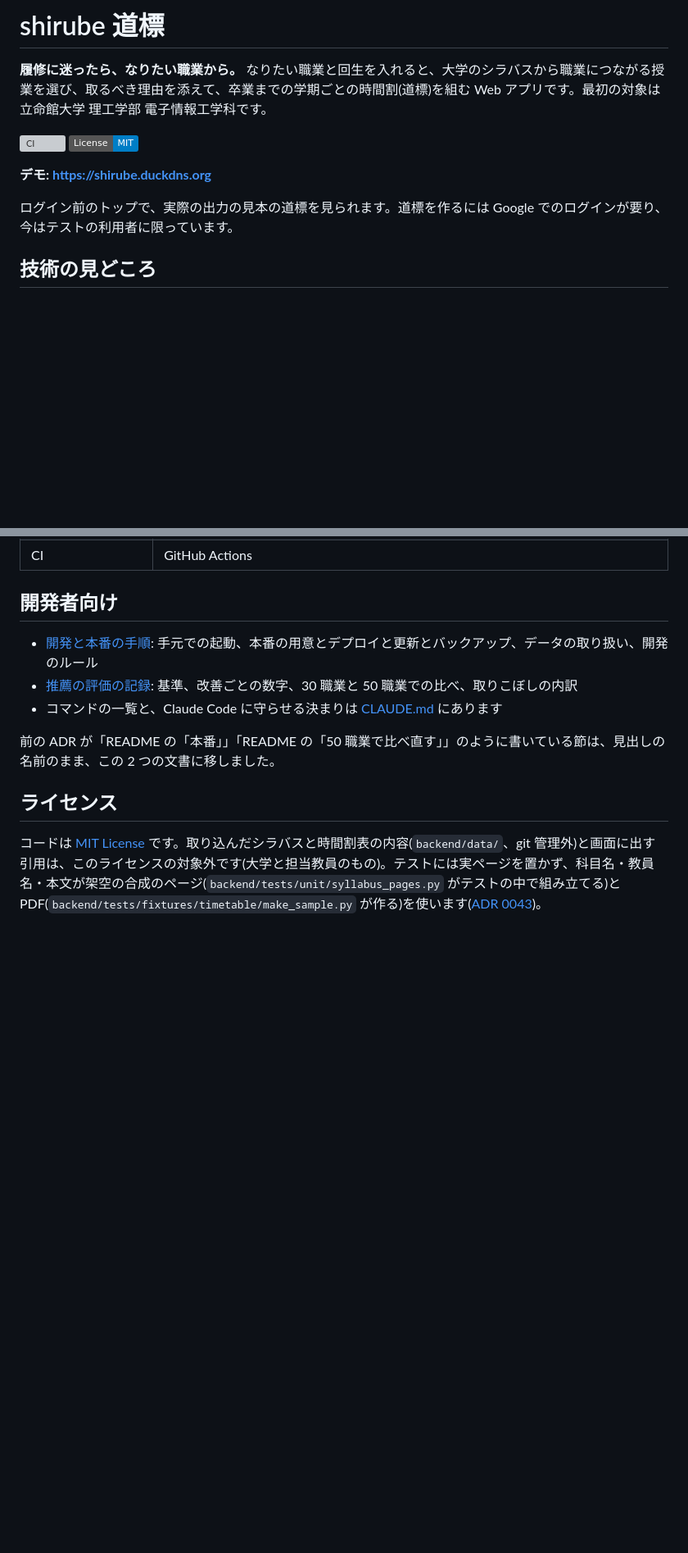
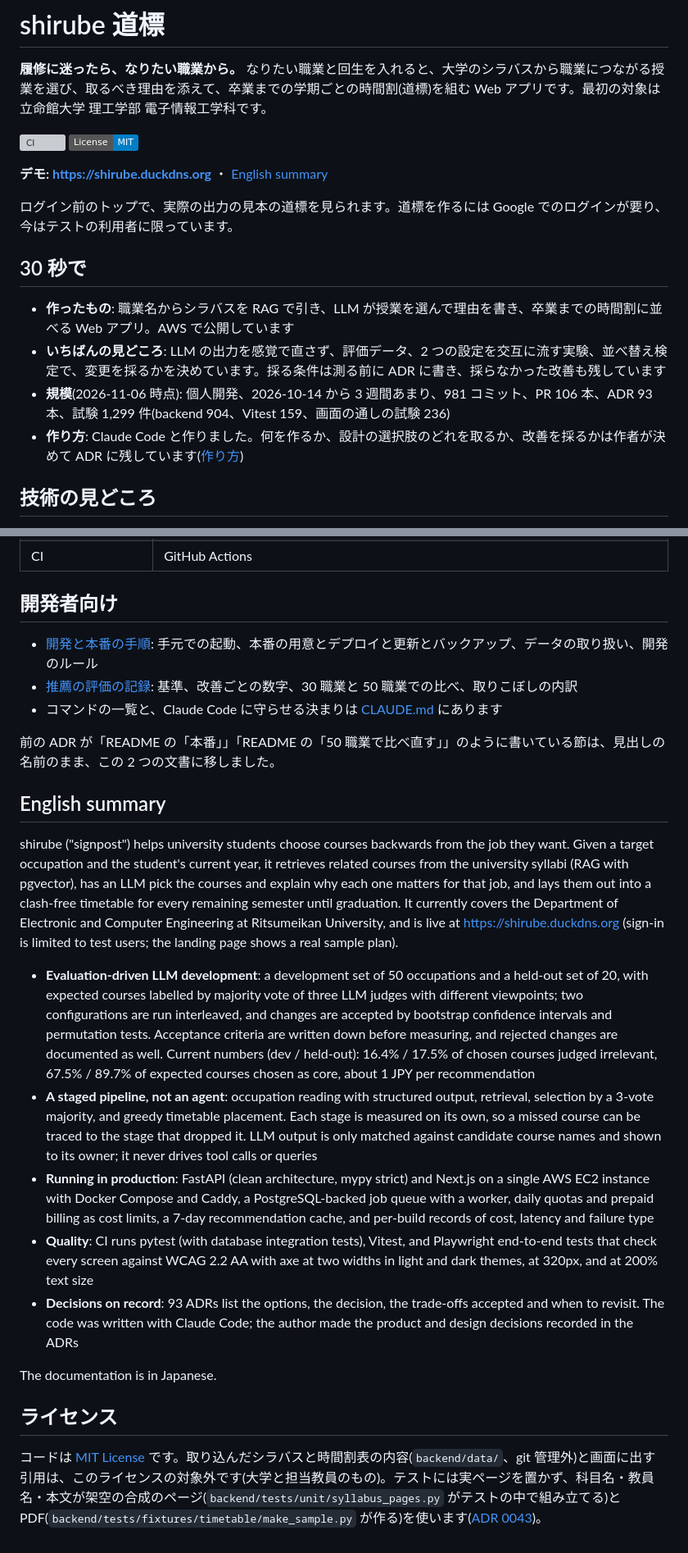
Before and after one commit to h11roki/Shirube, a Markdown page: README.md, 2 parts joined by grey strips. Shown at 82% size. Rendered like a GitHub page; badges without logos; blank space fills up the shorter version; grey boxes are pictures that could not be loaded.

```diff
--- a/README.md
+++ b/README.md
@@ -5,9 +5,16 @@
 [![CI](https://github.com/h11roki/Shirube/actions/workflows/ci.yml/badge.svg)](https://github.com/h11roki/Shirube/actions/workflows/ci.yml)
 [![License: MIT](https://img.shields.io/badge/License-MIT-blue.svg)](LICENSE)
 
-**デモ: https://shirube.duckdns.org**
+**デモ: https://shirube.duckdns.org** ・ [English summary](#english-summary)
 
 ログイン前のトップで、実際の出力の見本の道標を見られます。道標を作るには Google でのログインが要り、今はテストの利用者に限っています。
+
+## 30 秒で
+
+- **作ったもの**: 職業名からシラバスを RAG で引き、LLM が授業を選んで理由を書き、卒業までの時間割に並べる Web アプリ。AWS で公開しています
+- **いちばんの見どころ**: LLM の出力を感覚で直さず、評価データ、2 つの設定を交互に流す実験、並べ替え検定で、変更を採るかを決めています。採る条件は測る前に ADR に書き、採らなかった改善も残しています
+- **規模**(2026-11-06 時点): 個人開発、2026-10-14 から 3 週間あまり、981 コミット、PR 106 本、ADR 93 本、試験 1,299 件(backend 904、Vitest 159、画面の通しの試験 236)
+- **作り方**: Claude Code と作りました。何を作るか、設計の選択肢のどれを取るか、改善を採るかは作者が決めて ADR に残しています([作り方](#作り方))
 
 ## 技術の見どころ
 
@@ -202,6 +219,18 @@ AWS EC2 の 1 台(t4g.small、シドニー)で Docker Compose を動かし、Cad
 
 前の ADR が「README の「本番」」「README の「50 職業で比べ直す」」のように書いている節は、見出しの名前のまま、この 2 つの文書に移しました。
 
+## English summary
+
+shirube ("signpost") helps university students choose courses backwards from the job they want. Given a target occupation and the student's current year, it retrieves related courses from the university syllabi (RAG with pgvector), has an LLM pick the courses and explain why each one matters for that job, and lays them out into a clash-free timetable for every remaining semester until graduation. It currently covers the Department of Electronic and Computer Engineering at Ritsumeikan University, and is live at https://shirube.duckdns.org (sign-in is limited to test users; the landing page shows a real sample plan).
+
+- **Evaluation-driven LLM development**: a development set of 50 occupations and a held-out set of 20, with expected courses labelled by majority vote of three LLM judges with different viewpoints; two configurations are run interleaved, and changes are accepted by bootstrap confidence intervals and permutation tests. Acceptance criteria are written down before measuring, and rejected changes are documented as well. Current numbers (dev / held-out): 16.4% / 17.5% of chosen courses judged irrelevant, 67.5% / 89.7% of expected courses chosen as core, about 1 JPY per recommendation
+- **A staged pipeline, not an agent**: occupation reading with structured output, retrieval, selection by a 3-vote majority, and greedy timetable placement. Each stage is measured on its own, so a missed course can be traced to the stage that dropped it. LLM output is only matched against candidate course names and shown to its owner; it never drives tool calls or queries
+- **Running in production**: FastAPI (clean architecture, mypy strict) and Next.js on a single AWS EC2 instance with Docker Compose and Caddy, a PostgreSQL-backed job queue with a worker, daily quotas and prepaid billing as cost limits, a 7-day recommendation cache, and per-build records of cost, latency and failure type
+- **Quality**: CI runs pytest (with database integration tests), Vitest, and Playwright end-to-end tests that check every screen against WCAG 2.2 AA with axe at two widths in light and dark themes, at 320px, and at 200% text size
+- **Decisions on record**: 93 ADRs list the options, the decision, the trade-offs accepted and when to revisit. The code was written with Claude Code; the author made the product and design decisions recorded in the ADRs
+
+The documentation is in Japanese.
+
 ## ライセンス
 
 コードは [MIT License](LICENSE) です。取り込んだシラバスと時間割表の内容(`backend/data/`、git 管理外)と画面に出す引用は、このライセンスの対象外です(大学と担当教員のもの)。テストには実ページを置かず、科目名・教員名・本文が架空の合成のページ(`backend/tests/unit/syllabus_pages.py` がテストの中で組み立てる)と PDF(`backend/tests/fixtures/timetable/make_sample.py` が作る)を使います([ADR 0043](docs/adr/0043-license-and-fixtures.md))。
```
Also changed, not shown: other parts of README.md (+17 -7 lines), docs/images/form-1280.png, 2 other files.
